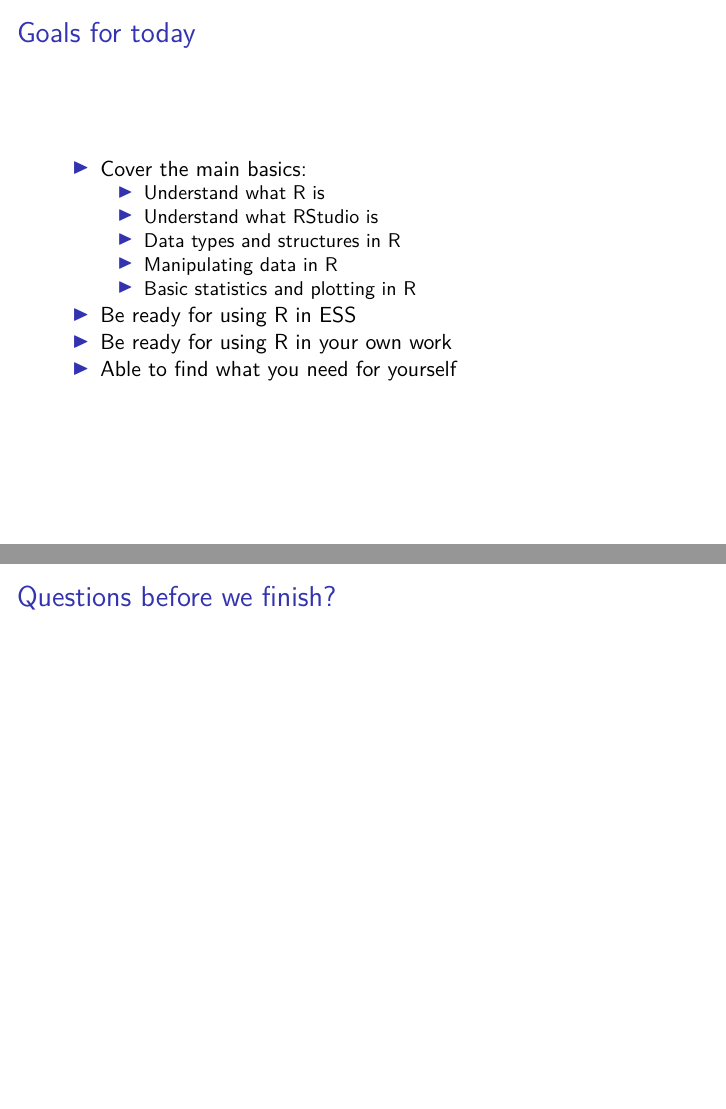
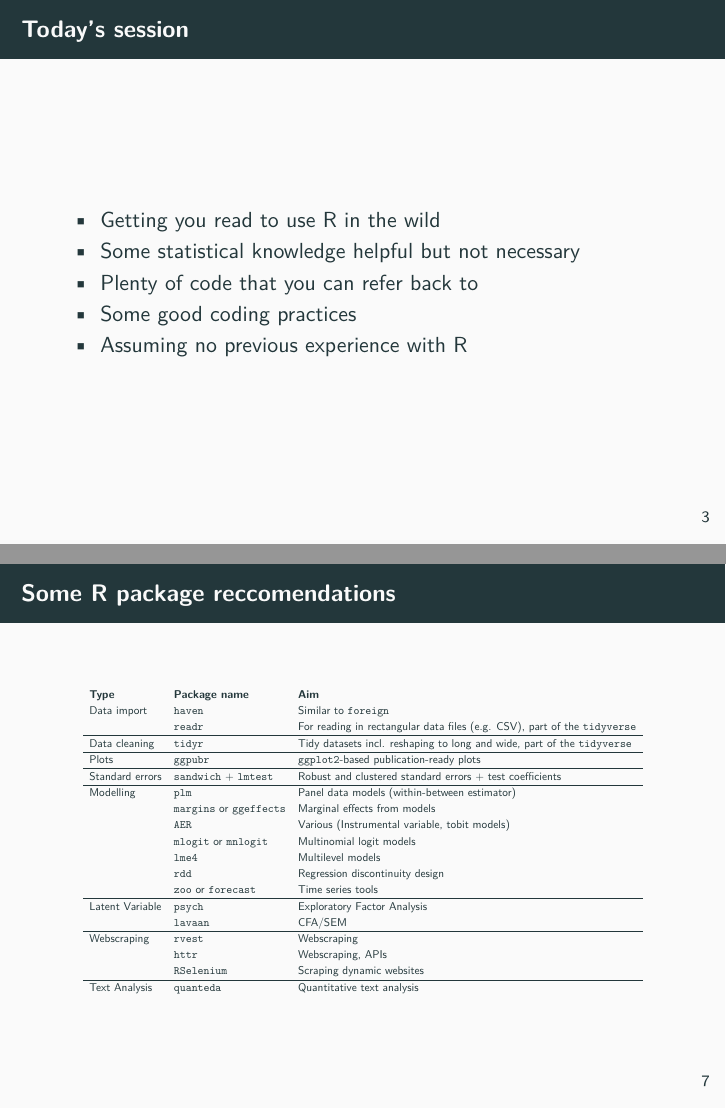
Before and after one commit to philswatton/ESS2021-2X-Intro-to-R, an R Markdown document (slides/2x_slides.Rmd): pages 3 and 9 of 9 before the commit and pages 3 and 7 of 8 after it, joined at a grey line. The pictures show the output file slides/2x_slides.pdf that the author committed with the source.

Commit message:
slides write-up

```diff
--- a/slides/2x_slides.Rmd
+++ b/slides/2x_slides.Rmd
@@ -20,17 +25,13 @@ I'll be in an R & Stata tech support/helpdesk role throughout the second session
 
 
 
-# Goals for today
+# Today's session
 
-- Cover the main basics:
-    - Understand what R is
-    - Understand what RStudio is
-    - Data types and structures in R
-    - Manipulating data in R
-    - Basic statistics and plotting in R
-- Be ready for using R in ESS
-- Be ready for using R in your own work
-- Able to find what you need for yourself
+- Getting you read to use R in the wild
+- Some statistical knowledge helpful but not necessary
+- Plenty of code that you can refer back to
+- Some good coding practices
+- Assuming no previous experience with R
 
 
 
@@ -68,6 +82,39 @@ Let's open it up and find out...
 # Some R package reccomendations
 
 
+\begin{center}
+\resizebox{10cm}{!}{
+\begin{tabular}{lll}
+\textbf{Type} 		& \textbf{Package name} 	& \textbf{Aim} \\
+Data import			& \texttt{haven} 	& Similar to \texttt{foreign}\\
+					& \texttt{readr}	& For reading in rectangular data files (e.g. CSV), part of the \texttt{tidyverse} \\
+\hline
+Data cleaning 		& \texttt{tidyr} 	& Tidy datasets incl. reshaping to long and wide, part of the \texttt{tidyverse} \\
+\hline
+Plots 				& \texttt{ggpubr} 	& \texttt{ggplot2}-based publication-ready plots \\
+\hline
+Standard errors		& \texttt{sandwich} + \texttt{lmtest}  & Robust and clustered standard errors + test coefficients \\
+\hline
+Modelling			& \texttt{plm} 		& Panel data models (within-between estimator) \\
+					& \texttt{margins} or \texttt{ggeffects}& Marginal effects from models \\
+					& \texttt{AER} 		& Various (Instrumental variable, tobit models) \\
+					& \texttt{mlogit} or \texttt{mnlogit}	& Multinomial logit models \\
+					& \texttt{lme4} 	& Multilevel models \\
+					& \texttt{rdd} 		& Regression discontinuity design \\
+					& \texttt{zoo} or \texttt{forecast} & Time series tools \\
+\hline
+Latent Variable     & \texttt{psych}    & Exploratory Factor Analysis \\
+					& \texttt{lavaan}   & CFA/SEM \\
+\hline
+Webscraping			& \texttt{rvest}    & Webscraping \\
+					& \texttt{httr}     & Webscraping, APIs \\
+					& \texttt{RSelenium} & Scraping dynamic websites \\
+\hline
+Text Analysis       & \texttt{quanteda}  & Quantitative text analysis \\
+\end{tabular}
+}
+\end{center}
+
 
 
 # Questions before we finish?
```
Also changed, not shown: slides/2x_slides.pdf, slides/2x_slides.Rmd (42 more changed lines).
